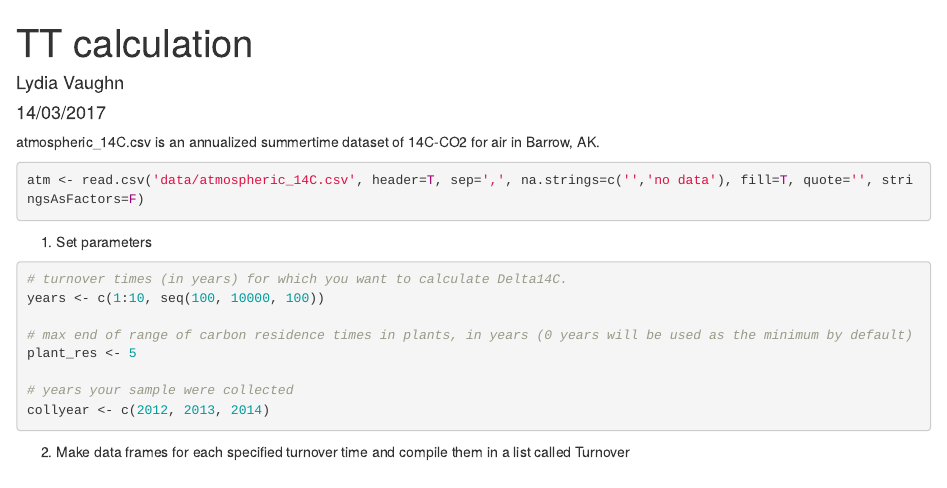
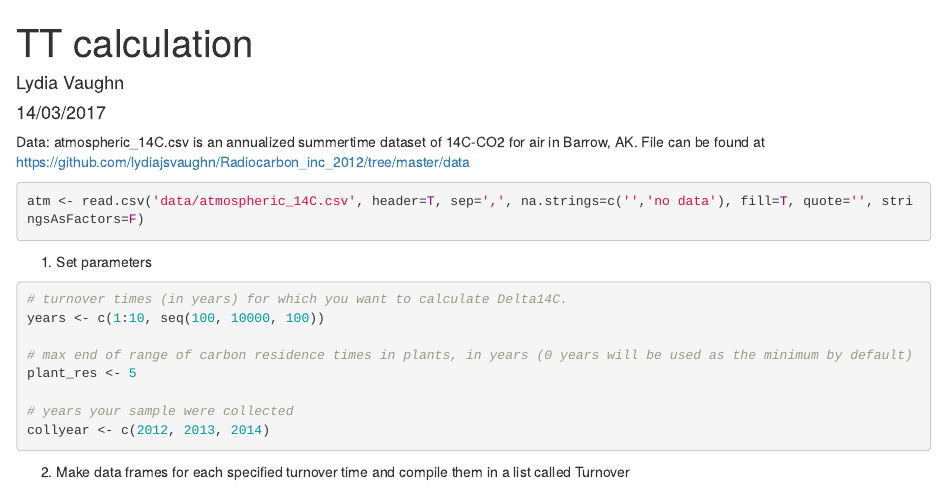
Before and after one commit to lydiajsvaughn/Radiocarbon_inc_2012, an R Markdown document (TT_calculation.Rmd): the page in a window 1100 px wide, from its top. Rendered offline with R 4.5, knitr and Pandoc, with nearby package versions.

Commit message:
Added data file descriptions

````diff
--- a/TT_calculation.Rmd
+++ b/TT_calculation.Rmd
@@ -5,7 +5,7 @@ date: "14/03/2017"
 output: html_document
 ---
 
-atmospheric_14C.csv is an annualized summertime dataset of 14C-CO2 for air in Barrow, AK.
+Data: atmospheric_14C.csv is an annualized summertime dataset of 14C-CO2 for air in Barrow, AK.  File can be found at https://github.com/lydiajsvaughn/Radiocarbon_inc_2012/tree/master/data
 
 ```{r}
 atm <- read.csv('data/atmospheric_14C.csv', header=T, sep=',', na.strings=c('','no data'), fill=T, quote='', stringsAsFactors=F)
````
